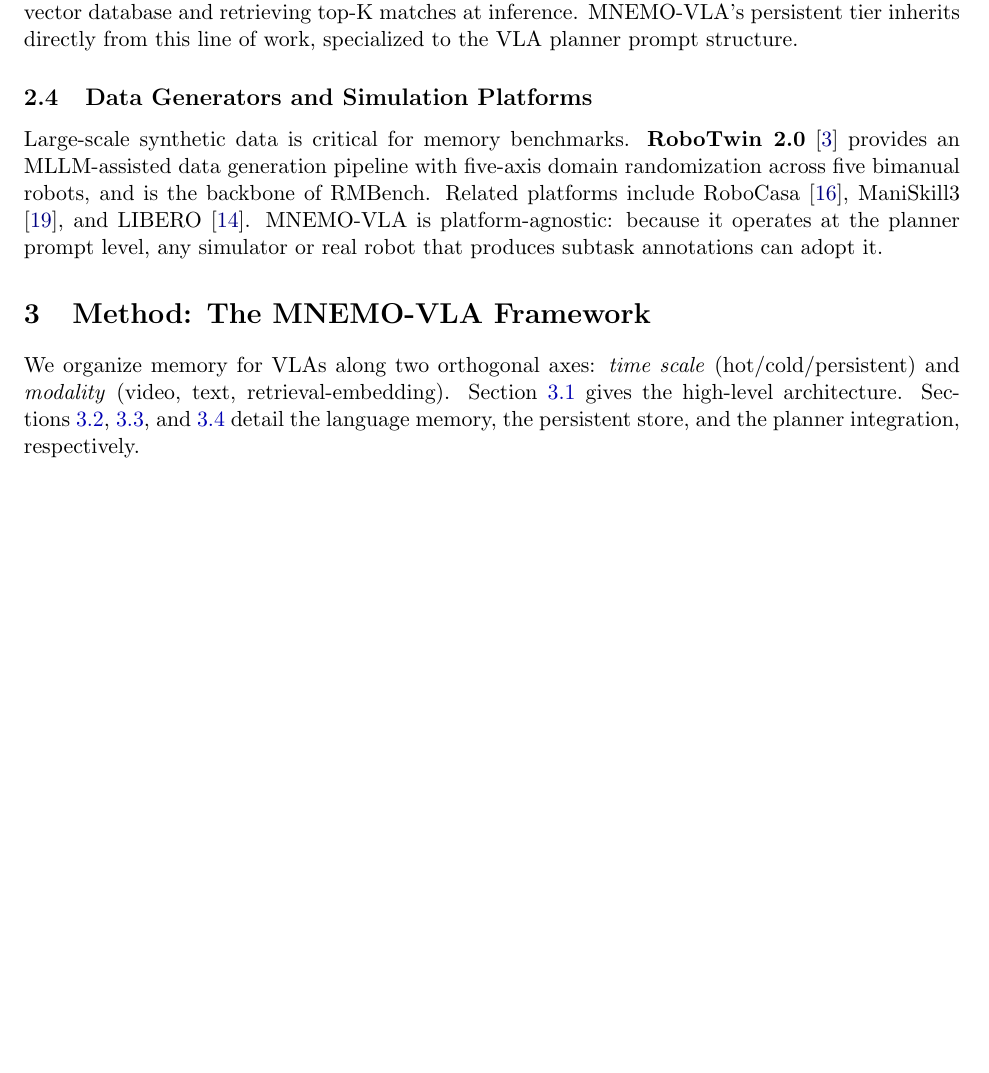
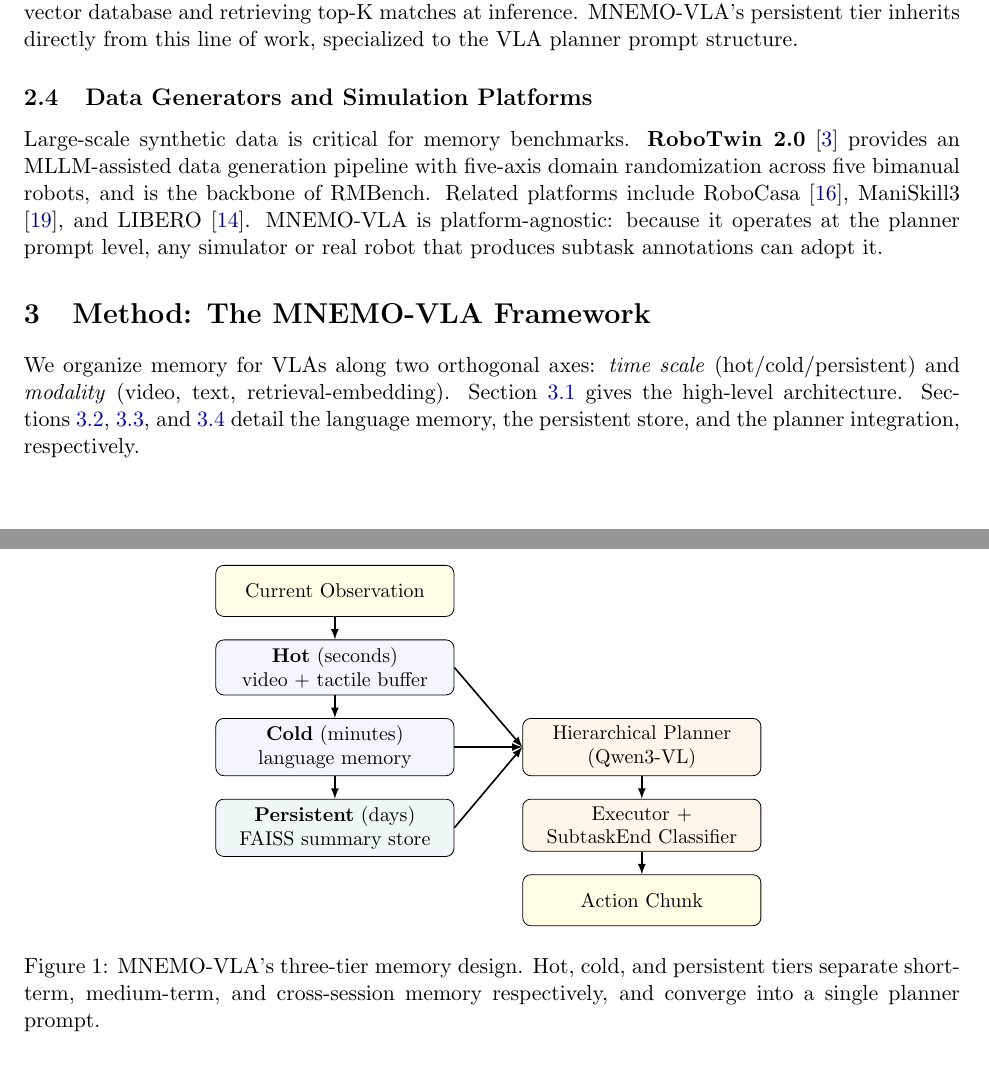
Before and after one commit to asimfish/mnemo-vla, a LaTeX paper (paper/main.tex, which reads paper/sections/03_method.tex): part of page 3 of 11 before the commit and two parts of pages 3 and 4 of 11 after it, the two joined at a grey line, cut so that both start at the same text, the shorter picture padded with empty space. Compiled offline with pdfLaTeX.

Commit message:
Paper: successful LaTeX compile, 11 pages, add architecture figure
- Add TikZ architecture diagram in Section 3 (Figure 1) with three-tier
  memory layout. Requires `tikz.positioning` and `arrows.meta` libraries
  declared in main.tex.
- Ignore LaTeX intermediates (aux/bbl/log/...) via .gitignore while
  tracking main.pdf so that the PDF is always one commit behind HEAD.
- Verified build with latexmk + pdflatex (MiKTeX 22.1): 11-page PDF,
  no warnings about undefined references after the figure was added.

Made-with: Cursor

```diff
--- a/paper/main.tex
+++ b/paper/main.tex
@@ -12,6 +12,7 @@
 \usepackage{url}
 \usepackage{xcolor}
 \usepackage{tikz}
+\usetikzlibrary{positioning, arrows.meta}
 \usepackage{algorithm}
 \usepackage{algpseudocode}
 
--- a/paper/sections/03_method.tex
+++ b/paper/sections/03_method.tex
@@ -13,6 +13,44 @@ integration, respectively.
 \label{sec:method:architecture}
 
 Figure~\ref{fig:architecture} shows the three-tier design.
+
+\begin{figure}[t]
+\centering
+\begin{tikzpicture}[
+  node distance=4mm,
+  box/.style={draw, rounded corners, minimum width=42mm,
+              minimum height=9mm, align=center, font=\small},
+  tier/.style={box, fill=blue!4},
+  store/.style={box, fill=teal!6},
+  arrow/.style={-latex, thick},
+]
+
+\node[box, fill=yellow!10] (obs) {Current Observation};
+\node[tier, below=of obs] (hot) {\textbf{Hot} (seconds)\\video + tactile buffer};
+\node[tier, below=of hot] (cold) {\textbf{Cold} (minutes)\\language memory};
+\node[store, below=of cold] (persist) {\textbf{Persistent} (days)\\FAISS summary store};
+
+\node[box, fill=orange!8, right=12mm of cold] (planner)
+  {Hierarchical Planner\\(Qwen3-VL)};
+\node[box, fill=orange!8, below=of planner] (exec)
+  {Executor + \\SubtaskEnd Classifier};
+\node[box, fill=yellow!10, below=of exec] (action) {Action Chunk};
+
+\draw[arrow] (obs) -- (hot);
+\draw[arrow] (hot) -- (cold);
+\draw[arrow] (cold) -- (persist);
+\draw[arrow] (hot.east) -- (planner.west);
+\draw[arrow] (cold.east) -- (planner.west);
+\draw[arrow] (persist.east) -- (planner.west);
+\draw[arrow] (planner) -- (exec);
+\draw[arrow] (exec) -- (action);
+
+\end{tikzpicture}
+\caption{\method's three-tier memory design. Hot, cold, and persistent
+tiers separate short-term, medium-term, and cross-session memory
+respectively, and converge into a single planner prompt.}
+\label{fig:architecture}
+\end{figure}
 
 \begin{itemize}
 \item \textbf{Hot memory (seconds)}: a short-term video/sensor buffer
```
Also changed, not shown: paper/main.pdf (added), 1 other file.
